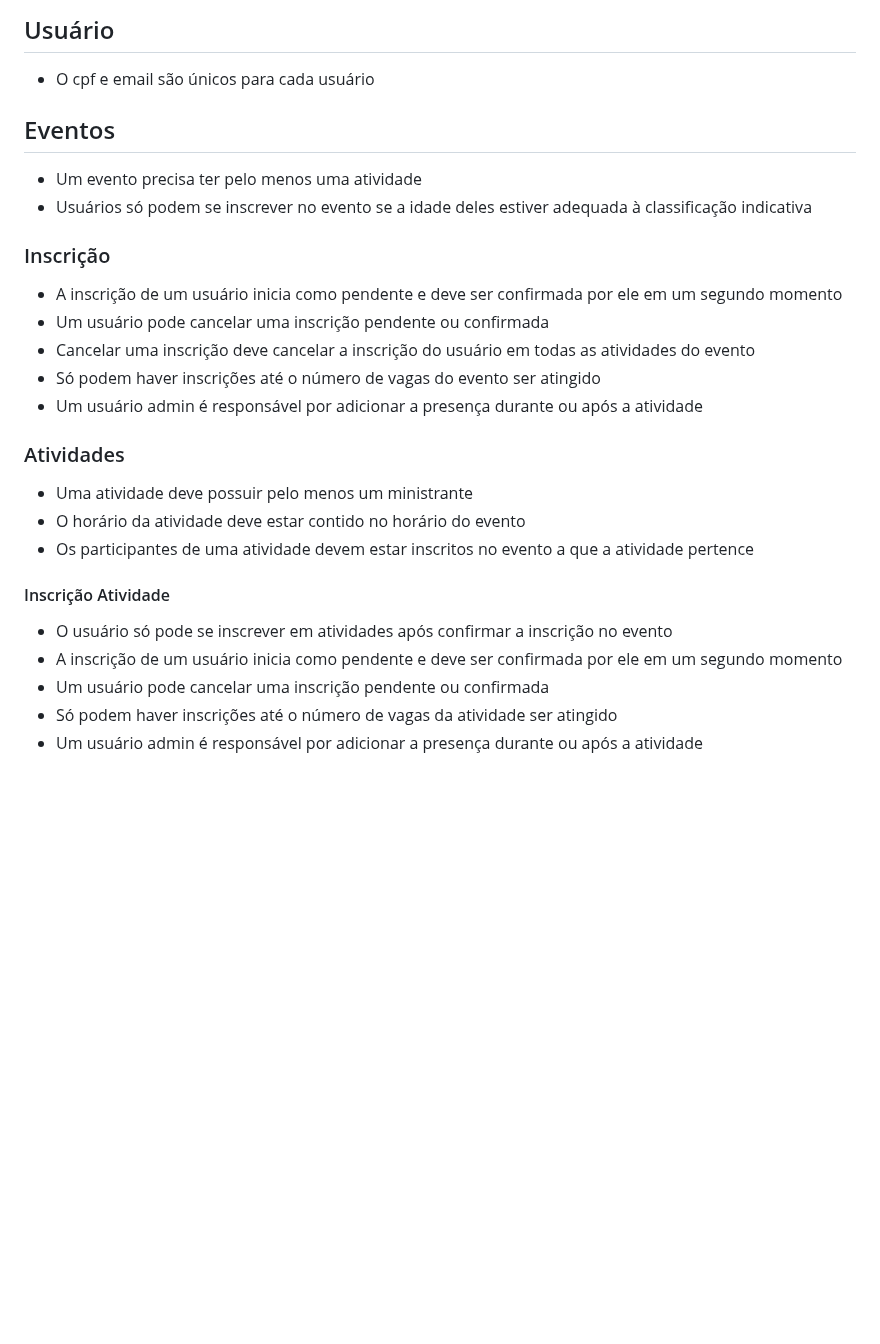
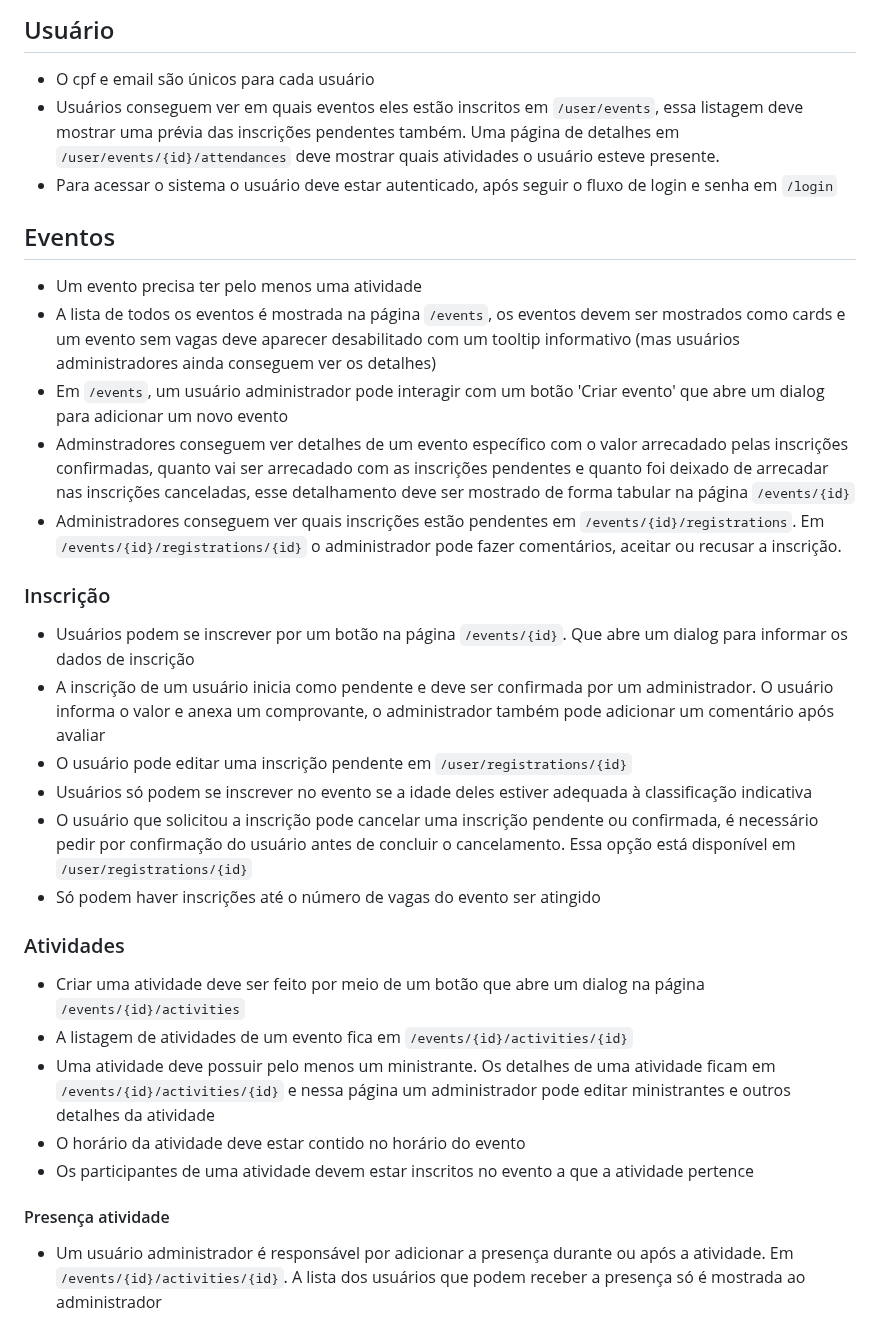
Before and after one commit to regispires/fbd2026, a Markdown page: docs/regras-de-negocio.md, the part around the change. GitHub-like rendering; blank space fills up the shorter version.

```diff
--- a/docs/regras-de-negocio.md
+++ b/docs/regras-de-negocio.md
@@ -3,30 +3,34 @@
 ## Usuário
 
 - O cpf e email são únicos para cada usuário
+- Usuários conseguem ver em quais eventos eles estão inscritos em `/user/events`, essa listagem deve mostrar uma prévia das inscrições pendentes também. Uma página de detalhes em `/user/events/{id}/attendances` deve mostrar quais atividades o usuário esteve presente.
+- Para acessar o sistema o usuário deve estar autenticado, após seguir o fluxo de login e senha em `/login`
 
 ## Eventos
 
 - Um evento precisa ter pelo menos uma atividade
-- Usuários só podem se inscrever no evento se a idade deles estiver adequada à classificação indicativa
+- A lista de todos os eventos é mostrada na página `/events`, os eventos devem ser mostrados como cards e um evento sem vagas deve aparecer desabilitado com um tooltip informativo (mas usuários administradores ainda conseguem ver os detalhes)
+- Em `/events`, um usuário administrador pode interagir com um botão 'Criar evento' que abre um dialog para adicionar um novo evento
+- Adminstradores conseguem ver detalhes de um evento específico com o valor arrecadado pelas inscrições confirmadas, quanto vai ser arrecadado com as inscrições pendentes e quanto foi deixado de arrecadar nas inscrições canceladas, esse detalhamento deve ser mostrado de forma tabular na página `/events/{id}`
+- Administradores conseguem ver quais inscrições estão pendentes em `/events/{id}/registrations`. Em `/events/{id}/registrations/{id}` o administrador pode fazer comentários, aceitar ou recusar a inscrição.
 
 ### Inscrição
 
-- A inscrição de um usuário inicia como pendente e deve ser confirmada por ele em um segundo momento
-- Um usuário pode cancelar uma inscrição pendente ou confirmada
-- Cancelar uma inscrição deve cancelar a inscrição do usuário em todas as atividades do evento
+- Usuários podem se inscrever por um botão na página `/events/{id}`. Que abre um dialog para informar os dados de inscrição
+- A inscrição de um usuário inicia como pendente e deve ser confirmada por um administrador. O usuário informa o valor e anexa um comprovante, o administrador também pode adicionar um comentário após avaliar
+- O usuário pode editar uma inscrição pendente em `/user/registrations/{id}`
+- Usuários só podem se inscrever no evento se a idade deles estiver adequada à classificação indicativa
+- O usuário que solicitou a inscrição pode cancelar uma inscrição pendente ou confirmada, é necessário pedir por confirmação do usuário antes de concluir o cancelamento. Essa opção está disponível em `/user/registrations/{id}`
 - Só podem haver inscrições até o número de vagas do evento ser atingido
-- Um usuário admin é responsável por adicionar a presença durante ou após a atividade
 
 ### Atividades
 
-- Uma atividade deve possuir pelo menos um ministrante
+- Criar uma atividade deve ser feito por meio de um botão que abre um dialog na página `/events/{id}/activities`
+- A listagem de atividades de um evento fica em `/events/{id}/activities/{id}`
+- Uma atividade deve possuir pelo menos um ministrante. Os detalhes de uma atividade ficam em `/events/{id}/activities/{id}` e nessa página um administrador pode editar ministrantes e outros detalhes da atividade
 - O horário da atividade deve estar contido no horário do evento
 - Os participantes de uma atividade devem estar inscritos no evento a que a atividade pertence
 
-#### Inscrição Atividade
+#### Presença atividade
 
-- O usuário só pode se inscrever em atividades após confirmar a inscrição no evento
-- A inscrição de um usuário inicia como pendente e deve ser confirmada por ele em um segundo momento
-- Um usuário pode cancelar uma inscrição pendente ou confirmada
-- Só podem haver inscrições até o número de vagas da atividade ser atingido
-- Um usuário admin é responsável por adicionar a presença durante ou após a atividade
+- Um usuário administrador é responsável por adicionar a presença durante ou após a atividade. Em `/events/{id}/activities/{id}`. A lista dos usuários que podem receber a presença só é mostrada ao administrador
```
Also changed, not shown: README.md (+9 -10 lines), docs/diagrama-eer.jpg, 1 other file.
